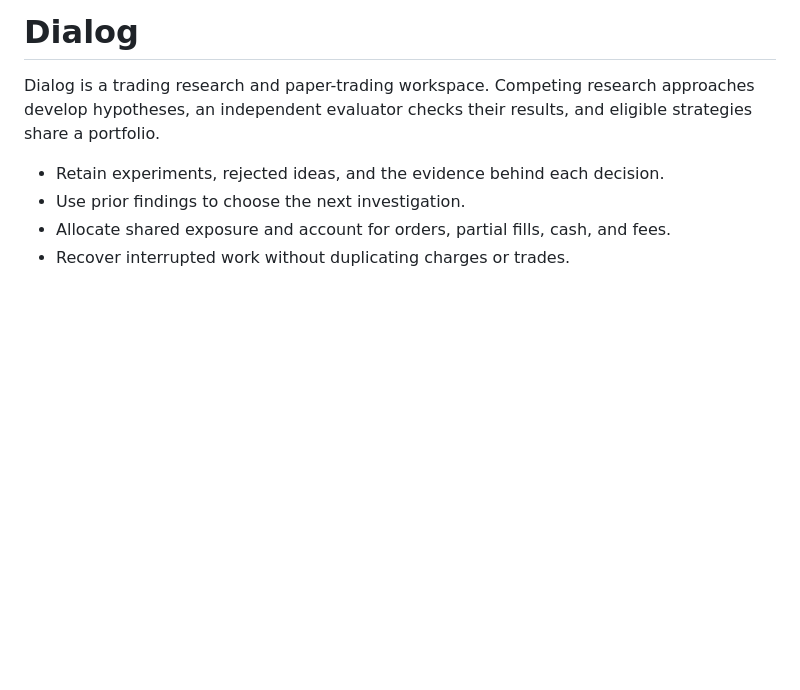
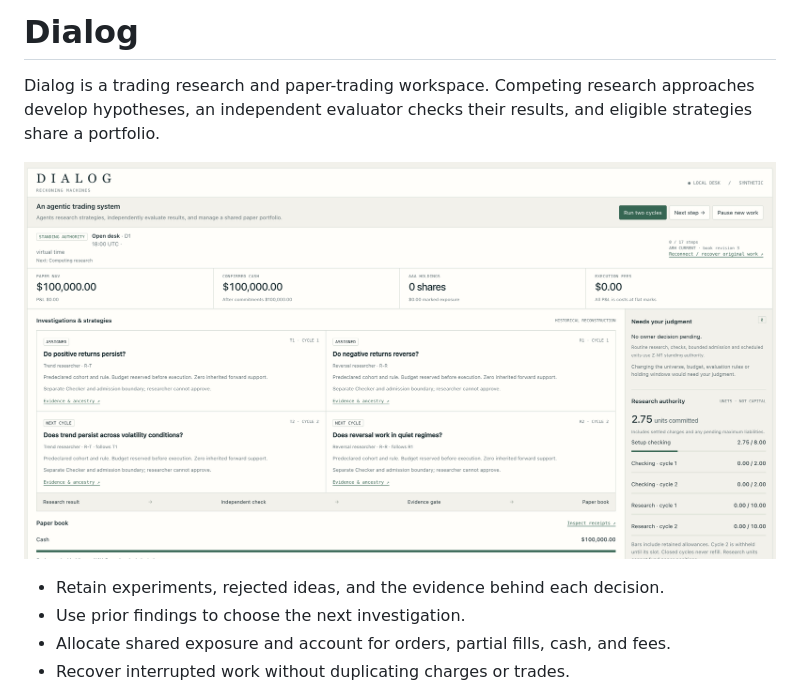
Before and after one commit to reckoning-machines/dialog, a Markdown page: README.md, the part around the change. Drawn GitHub-style; pictures changed too: docs/images/dialog-workspace.png (added); blank space fills up the shorter version.

Commit message:
Add Dialog workspace screenshot to README

```diff
--- a/README.md
+++ b/README.md
@@ -1,6 +1,8 @@
 # Dialog
 
 Dialog is a trading research and paper-trading workspace. Competing research approaches develop hypotheses, an independent evaluator checks their results, and eligible strategies share a portfolio.
+
+![Dialog workspace showing agent research, the paper portfolio, and research spending](docs/images/dialog-workspace.png)
 
 - Retain experiments, rejected ideas, and the evidence behind each decision.
 - Use prior findings to choose the next investigation.
```
